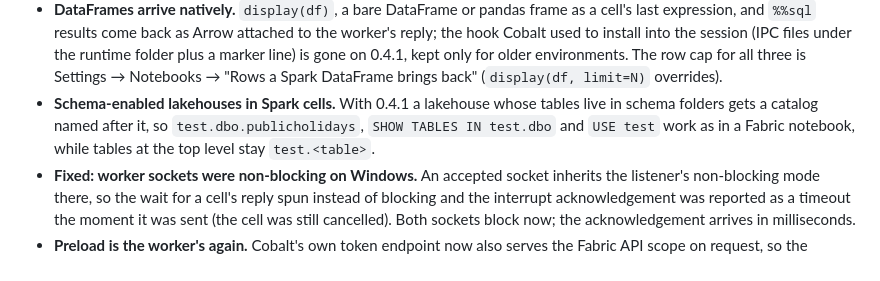
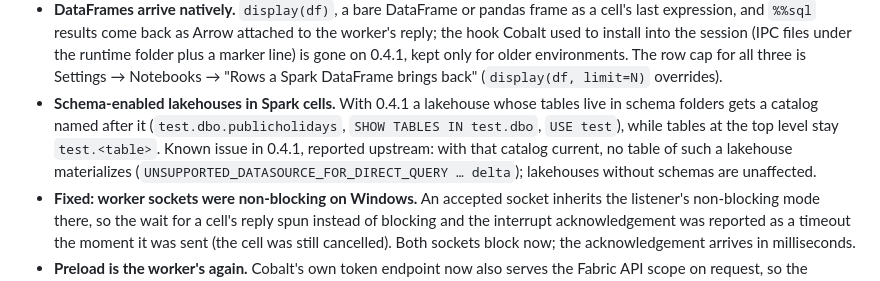
Before and after one commit to methodify/cobalt-sqlworks, a Markdown page: CHANGELOG.md, the part around the change. Drawn GitHub-style.

```diff
--- a/CHANGELOG.md
+++ b/CHANGELOG.md
@@ -18,8 +18,10 @@
   line) is gone on 0.4.1, kept only for older environments. The row cap for all three is
   Settings → Notebooks → "Rows a Spark DataFrame brings back" (`display(df, limit=N)` overrides).
 - **Schema-enabled lakehouses in Spark cells.** With 0.4.1 a lakehouse whose tables live in schema
-  folders gets a catalog named after it, so `test.dbo.publicholidays`, `SHOW TABLES IN test.dbo`
-  and `USE test` work as in a Fabric notebook, while tables at the top level stay `test.<table>`.
+  folders gets a catalog named after it (`test.dbo.publicholidays`, `SHOW TABLES IN test.dbo`,
+  `USE test`), while tables at the top level stay `test.<table>`. Known issue in 0.4.1, reported
+  upstream: with that catalog current, no table of such a lakehouse materializes
+  (`UNSUPPORTED_DATASOURCE_FOR_DIRECT_QUERY … delta`); lakehouses without schemas are unaffected.
 - **Fixed: worker sockets were non-blocking on Windows.** An accepted socket inherits the
   listener's non-blocking mode there, so the wait for a cell's reply spun instead of blocking and
   the interrupt acknowledgement was reported as a timeout the moment it was sent (the cell was
```
Also changed, not shown: docs/alpha_notes.md (+8 -3 lines), docs/requests/local-spark-mcp-0.4.1-reply.md (+66 -7 lines).
